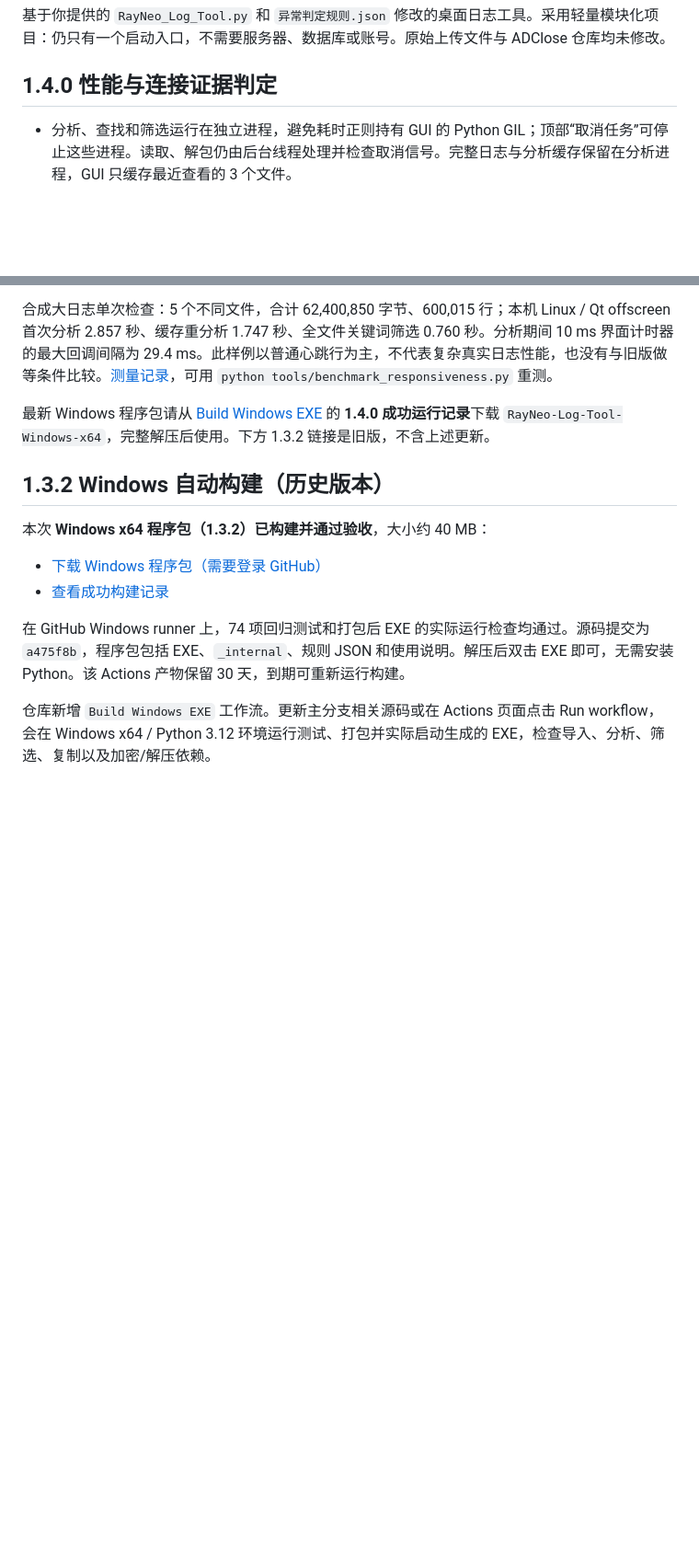
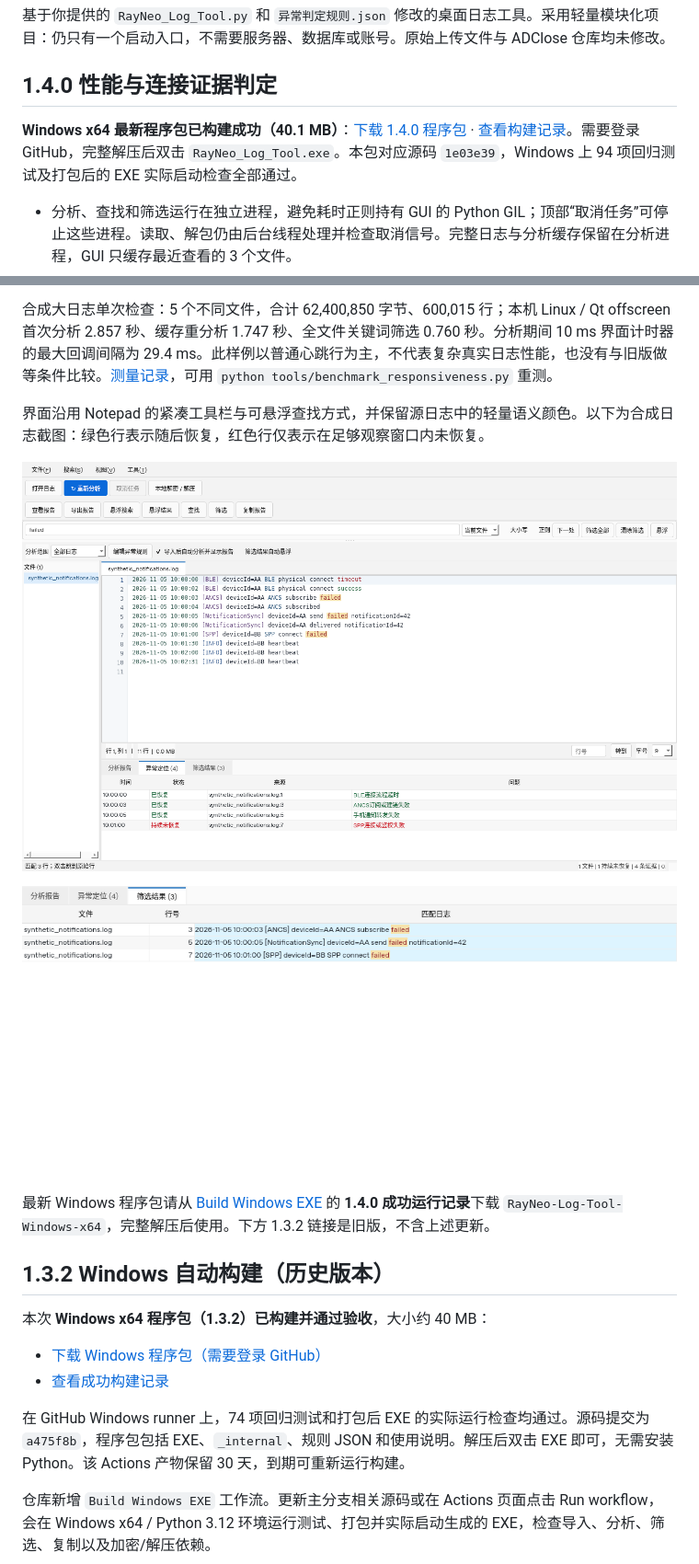
Before and after one commit to gaoyinhui1-wq/RayNeo-Log-Tool, a Markdown page: README.md, 2 parts joined by grey strips. Shown at 92% size. GitHub-like rendering; pictures changed too: docs/floating-results-1.4.png (added), docs/ui-1.4.png (added); blank space fills up the shorter version.

Commit message:
Document verified 1.4.0 Windows download and new interface

```diff
--- a/README.md
+++ b/README.md
@@ -3,6 +3,9 @@
 基于你提供的 `RayNeo_Log_Tool.py` 和 `异常判定规则.json` 修改的桌面日志工具。采用轻量模块化项目：仍只有一个启动入口，不需要服务器、数据库或账号。原始上传文件与 ADClose 仓库均未修改。
 
 ## 1.4.0 性能与连接证据判定
+
+**Windows x64 最新程序包已构建成功（40.1 MB）**：[下载 1.4.0 程序包](https://github.com/gaoyinhui1-wq/RayNeo-Log-Tool/actions/runs/41962595510/artifacts/13386730045) · [查看构建记录](https://github.com/gaoyinhui1-wq/RayNeo-Log-Tool/actions/runs/41962595510)。需要登录 GitHub，完整解压后双击 `RayNeo_Log_Tool.exe`。本包对应源码 `1e03e39`，Windows 上 94 项回归测试及打包后的 EXE 实际启动检查全部通过。
+
 
 - 分析、查找和筛选运行在独立进程，避免耗时正则持有 GUI 的 Python GIL；顶部“取消任务”可停止这些进程。读取、解包仍由后台线程处理并检查取消信号。完整日志与分析缓存保留在分析进程，GUI 只缓存最近查看的 3 个文件。
 - 搜索筛选框常驻顶部，可点“悬浮搜索”或拖出；关闭浮动搜索会回到顶部。筛选结果默认自动悬浮，关闭浮窗回到底部且保留命中标记。取消勾选“筛选结果自动悬浮”即可固定使用底部面板。
@@ -17,6 +20,12 @@
 这些规则通过合成场景验证；尚未获得截图对应原始日志，因此没有真实误判率或设备覆盖率的统计。失败事件仍保留证据，并不会仅因为降级为“待核实”就被视为正常。大型任务仍会占用 CPU 和分析进程内存，独立进程不能保证所有大小的日志都在固定时间内完成。
 
 合成大日志单次检查：5 个不同文件，合计 62,400,850 字节、600,015 行；本机 Linux / Qt offscreen 首次分析 2.857 秒、缓存重分析 1.747 秒、全文件关键词筛选 0.760 秒。分析期间 10 ms 界面计时器的最大回调间隔为 29.4 ms。此样例以普通心跳行为主，不代表复杂真实日志性能，也没有与旧版做等条件比较。[测量记录](docs/performance-sample-1.4.json)，可用 `python tools/benchmark_responsiveness.py` 重测。
+
+界面沿用 Notepad 的紧凑工具栏与可悬浮查找方式，并保留源日志中的轻量语义颜色。以下为合成日志截图：绿色行表示随后恢复，红色行仅表示在足够观察窗口内未恢复。
+
+![1.4 界面与证据状态（合成日志）](docs/ui-1.4.png)
+
+![可关闭并返回底部的筛选浮窗（合成日志）](docs/floating-results-1.4.png)
 
 最新 Windows 程序包请从 [Build Windows EXE](https://github.com/gaoyinhui1-wq/RayNeo-Log-Tool/actions/workflows/build-windows.yml) 的 **1.4.0 成功运行记录**下载 `RayNeo-Log-Tool-Windows-x64`，完整解压后使用。下方 1.3.2 链接是旧版，不含上述更新。
 
```
